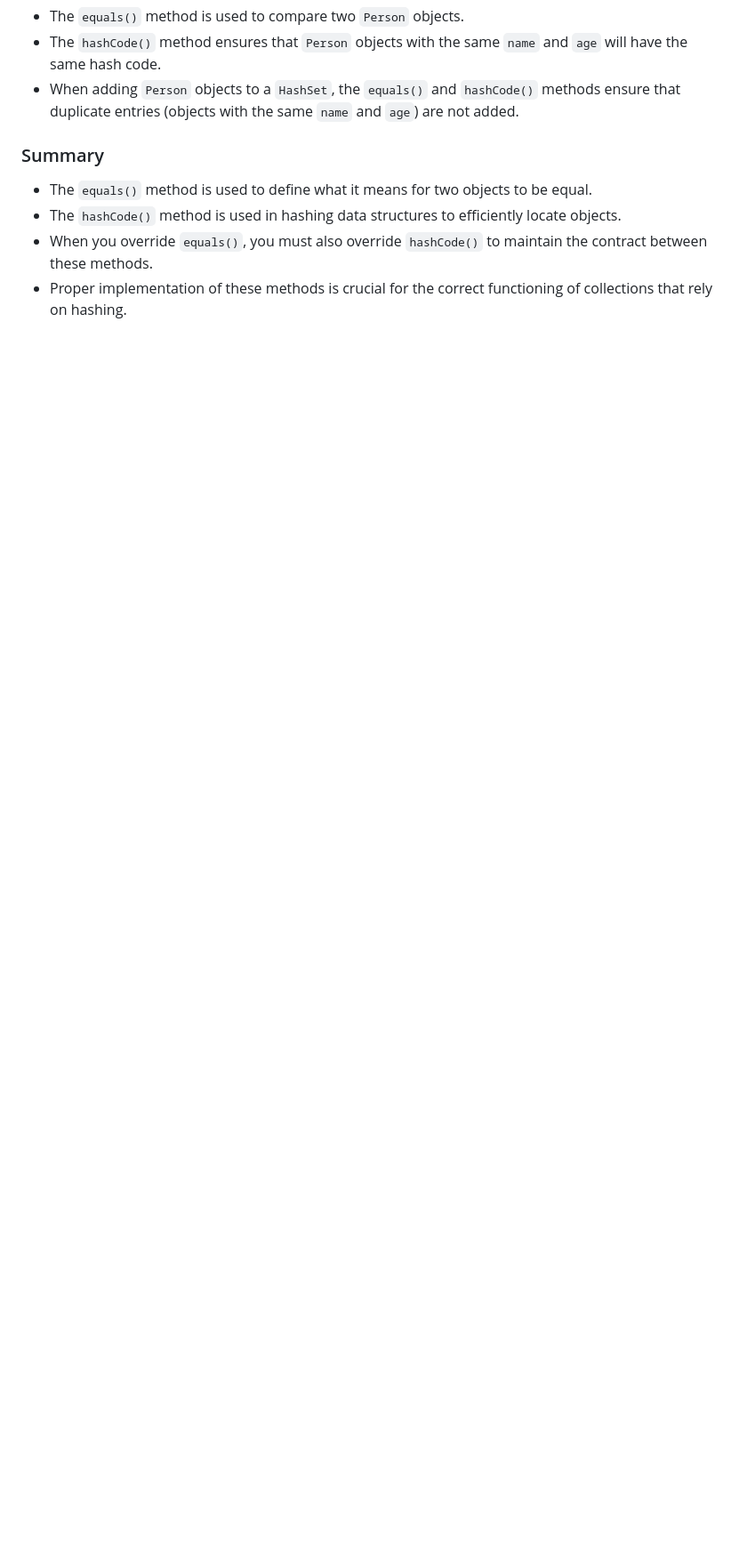
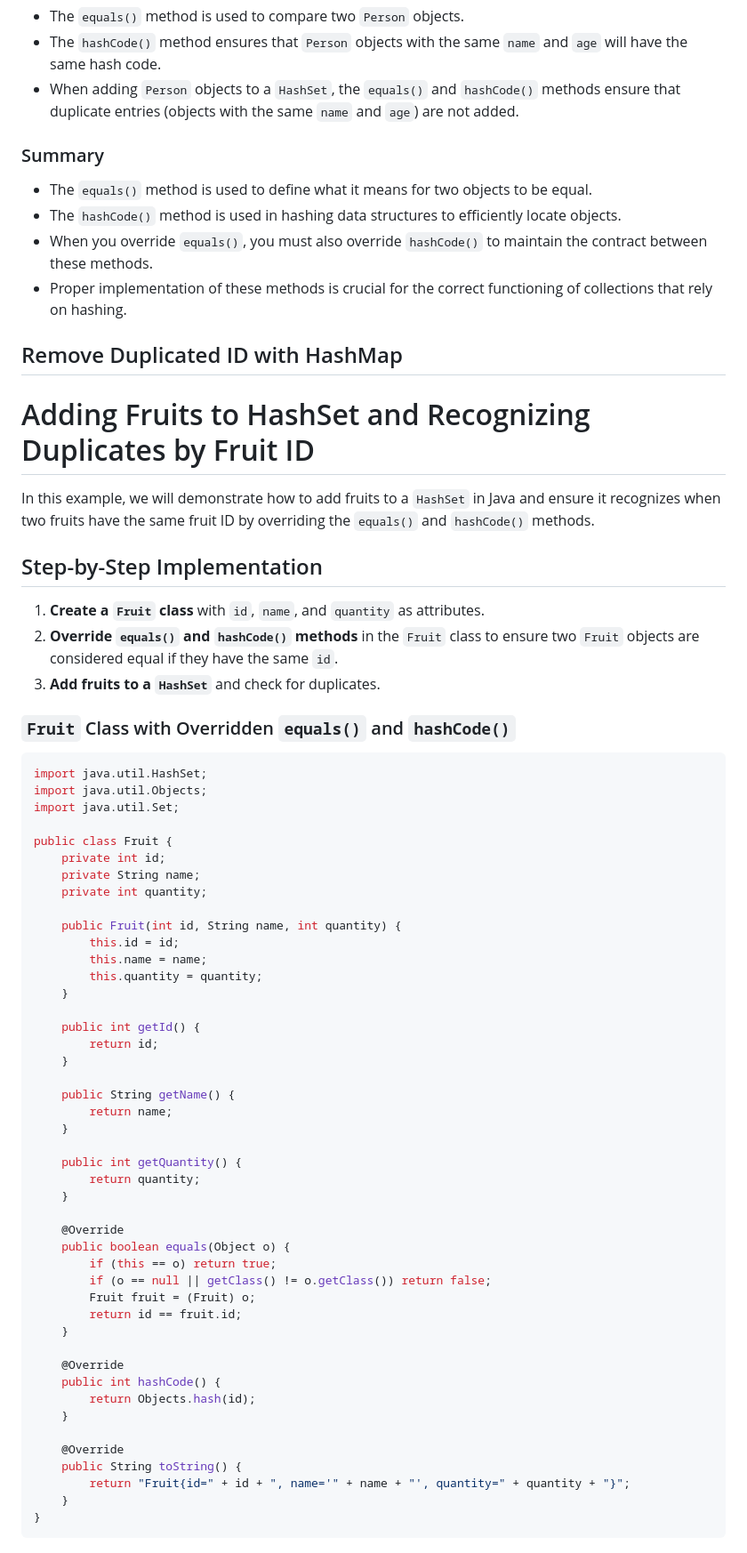
Before and after one commit to affandyfandy/java-irham, a Markdown page: Week 2/Unit 03/Assignment5.md, the part around the change printed below. Shown: that part at 89% size. Rendered like a GitHub page; blank space fills up the shorter version.

Commit message:
Add assignment 5.9

````diff
--- a/Week 2/Unit 03/Assignment5.md
+++ b/Week 2/Unit 03/Assignment5.md
@@ -332,3 +332,65 @@ public class Person {
 - The `hashCode()` method is used in hashing data structures to efficiently locate objects.
 - When you override `equals()`, you must also override `hashCode()` to maintain the contract between these methods.
 - Proper implementation of these methods is crucial for the correct functioning of collections that rely on hashing.
+
+## Remove Duplicated ID with HashMap
+# Adding Fruits to HashSet and Recognizing Duplicates by Fruit ID
+
+In this example, we will demonstrate how to add fruits to a `HashSet` in Java and ensure it recognizes when two fruits have the same fruit ID by overriding the `equals()` and `hashCode()` methods.
+
+## Step-by-Step Implementation
+
+1. **Create a `Fruit` class** with `id`, `name`, and `quantity` as attributes.
+2. **Override `equals()` and `hashCode()` methods** in the `Fruit` class to ensure two `Fruit` objects are considered equal if they have the same `id`.
+3. **Add fruits to a `HashSet`** and check for duplicates.
+
+### `Fruit` Class with Overridden `equals()` and `hashCode()`
+
+```java
+import java.util.HashSet;
+import java.util.Objects;
+import java.util.Set;
+
+public class Fruit {
+    private int id;
+    private String name;
+    private int quantity;
+
+    public Fruit(int id, String name, int quantity) {
+        this.id = id;
+        this.name = name;
+        this.quantity = quantity;
+    }
+
+    public int getId() {
+        return id;
+    }
+
+    public String getName() {
+        return name;
+    }
+
+    public int getQuantity() {
+        return quantity;
+    }
+
+    @Override
+    public boolean equals(Object o) {
+        if (this == o) return true;
+        if (o == null || getClass() != o.getClass()) return false;
+        Fruit fruit = (Fruit) o;
+        return id == fruit.id;
+    }
+
+    @Override
+    public int hashCode() {
+        return Objects.hash(id);
+    }
+
+    @Override
+    public String toString() {
+        return "Fruit{id=" + id + ", name='" + name + "', quantity=" + quantity + "}";
+    }
+}
+```
+
````
Also changed, not shown: other parts of Week 2/Unit 03/Assignment5.md (+41 -1 lines).
